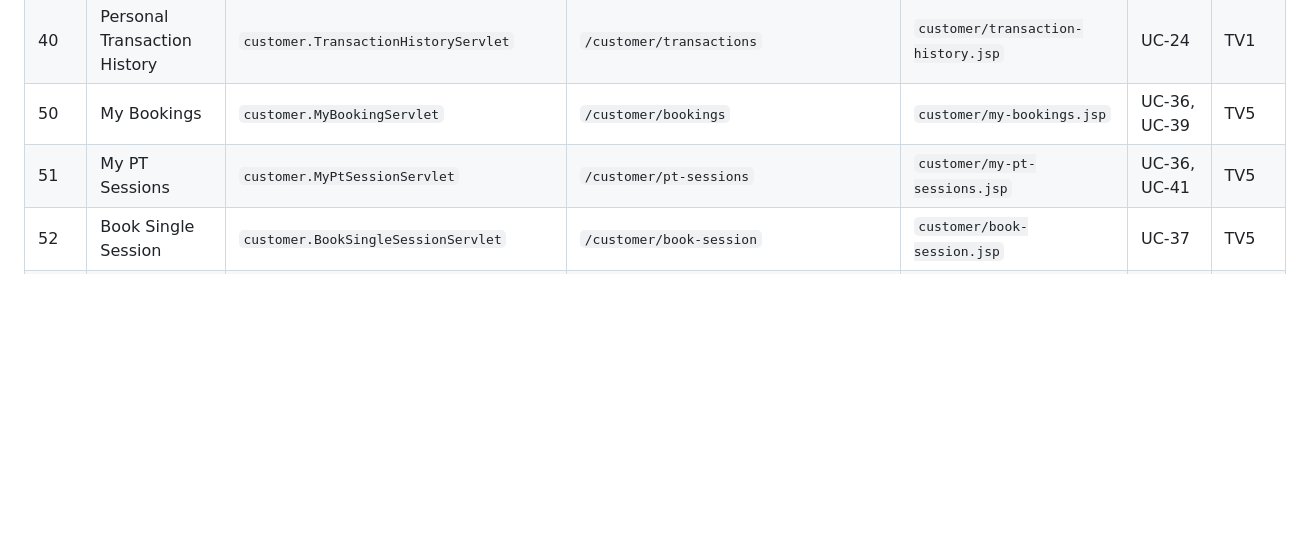
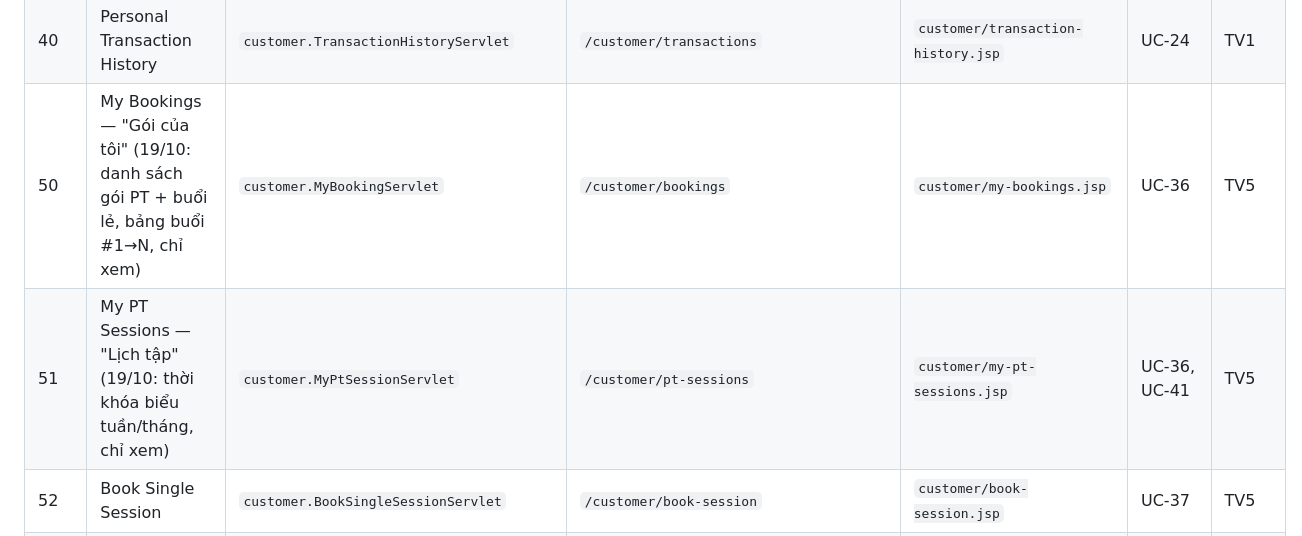
Before and after one commit to Thomas-luckyclover/gym-management-system, a Markdown page: docs/project-structure.md, the part around the change. Drawn GitHub-style; blank space fills up the shorter version.

```diff
--- a/docs/project-structure.md
+++ b/docs/project-structure.md
@@ -100,8 +100,8 @@ duyệt `…/review?id=`. Tên JSP kebab-case. Cột "Phụ trách" là gợi ý
 | 35 | Package Selection | `customer.PackageSelectionServlet` | `/customer/packages` | `customer/package-selection.jsp` | UC-22 | TV1 |
 | 36 | Checkout / Payment | `customer.CheckoutServlet` | `/customer/checkout` | `customer/checkout.jsp` | UC-22, UC-23, UC-PAY | TV1 |
 | 40 | Personal Transaction History | `customer.TransactionHistoryServlet` | `/customer/transactions` | `customer/transaction-history.jsp` | UC-24 | TV1 |
-| 50 | My Bookings | `customer.MyBookingServlet` | `/customer/bookings` | `customer/my-bookings.jsp` | UC-36, UC-39 | TV5 |
-| 51 | My PT Sessions | `customer.MyPtSessionServlet` | `/customer/pt-sessions` | `customer/my-pt-sessions.jsp` | UC-36, UC-41 | TV5 |
+| 50 | My Bookings — "Gói của tôi" (19/10: danh sách gói PT + buổi lẻ, bảng buổi #1→N, chỉ xem) | `customer.MyBookingServlet` | `/customer/bookings` | `customer/my-bookings.jsp` | UC-36 | TV5 |
+| 51 | My PT Sessions — "Lịch tập" (19/10: thời khóa biểu tuần/tháng, chỉ xem) | `customer.MyPtSessionServlet` | `/customer/pt-sessions` | `customer/my-pt-sessions.jsp` | UC-36, UC-41 | TV5 |
 | 52 | Book Single Session | `customer.BookSingleSessionServlet` | `/customer/book-session` | `customer/book-session.jsp` | UC-37 | TV5 |
 | 53 | ~~Swap Session~~ (bỏ 19/10: khách không tự đổi buổi, PT đổi giúp qua UC-35 — xem notes.md) | — | — | — | UC-38 | TV5 |
 | 60 | My Plan | `customer.MyPlanServlet` | `/customer/plans` | `customer/my-plan.jsp` | UC-40 | TV5 |
```
Also changed, not shown: docs/notes.md (+1 -0 lines).
